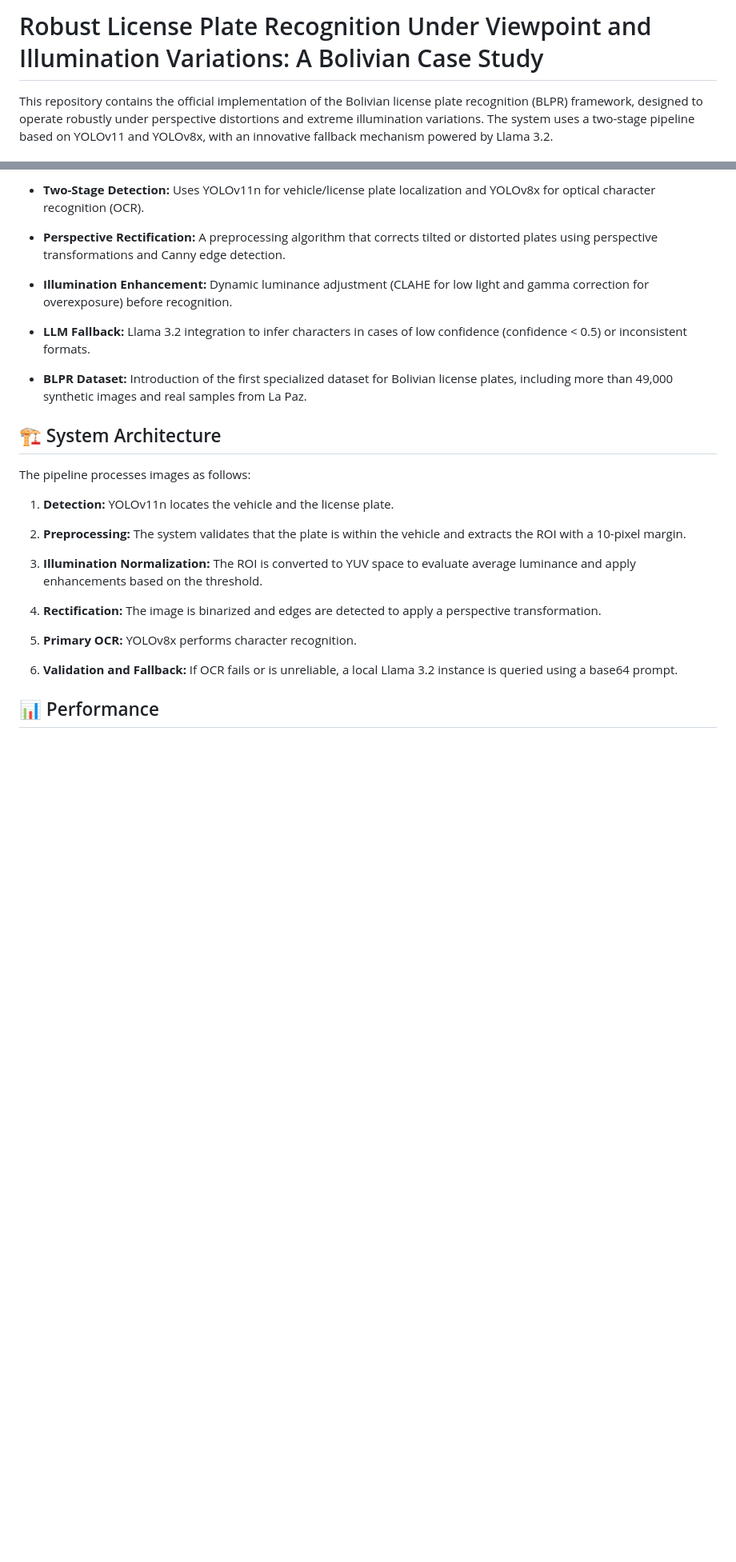
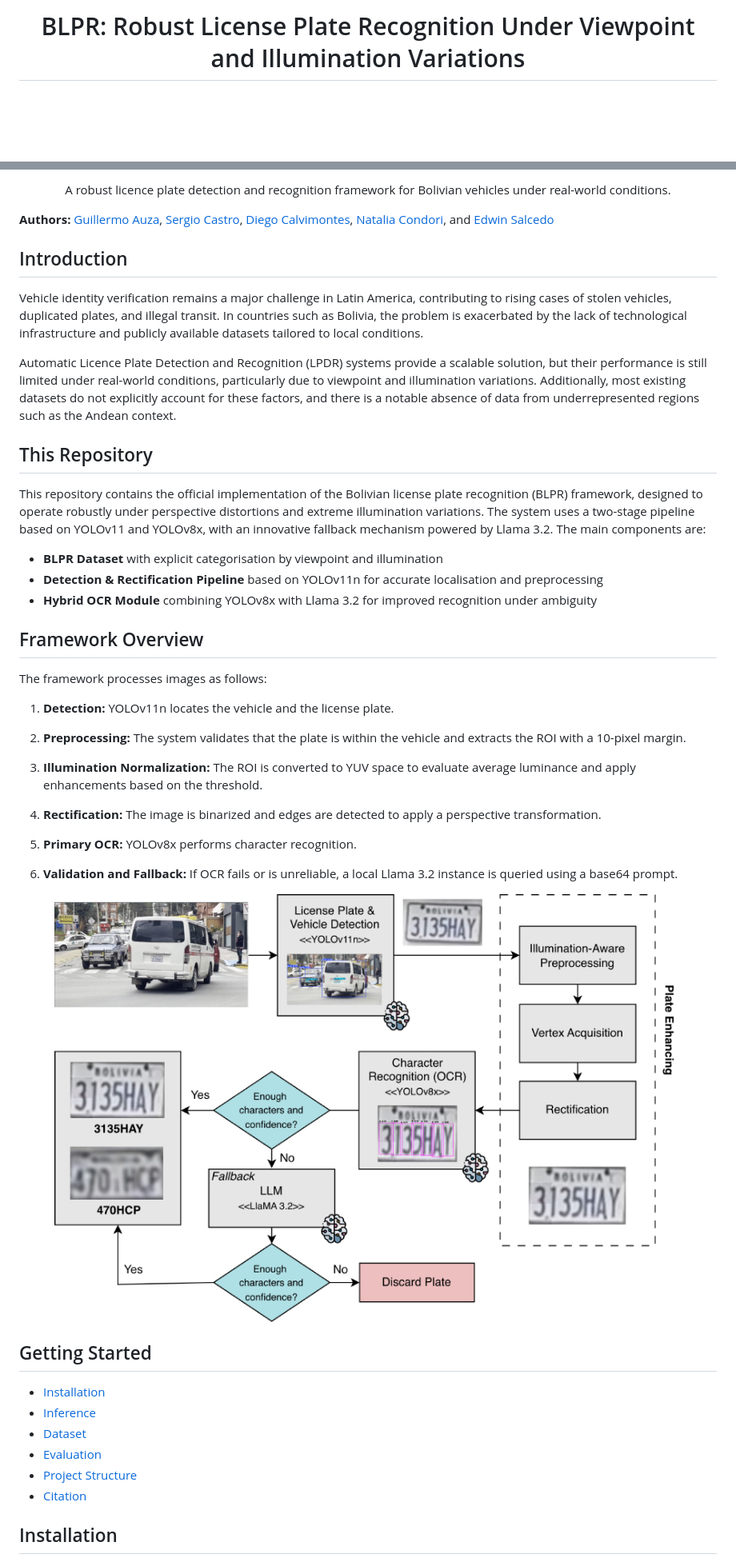
Before and after one commit to EdwinTSalcedo/BLPR, a Markdown page: README.md, 2 parts joined by grey strips. Shown at 80% size. Rendered like a GitHub page; pictures changed too: images/pipeline.jpg (added); blank space fills up the shorter version.

```diff
--- a/README.md
+++ b/README.md
@@ -1,3 +1,2 @@
-# Robust License Plate Recognition Under Viewpoint and Illumination Variations: A Bolivian Case Study
-This repository contains the official implementation of the Bolivian license plate recognition (BLPR) framework, designed to operate robustly under perspective distortions and extreme illumination variations. The system uses a two-stage pipeline based on YOLOv11 and YOLOv8x, with an innovative fallback mechanism powered by Llama 3.2.
+<h1 align="center">BLPR: Robust License Plate Recognition Under Viewpoint and Illumination Variations</h1>
 
@@ -5,21 +17,26 @@ This repository contains the official implementation of the Bolivian license pla
 
-- **Two-Stage Detection:** Uses YOLOv11n for vehicle/license plate localization and YOLOv8x for optical character recognition (OCR).
+<p align="center">
+  A robust licence plate detection and recognition framework for Bolivian vehicles under real-world conditions.
+</p>
 
+**Authors:** [Guillermo Auza](https://www.linkedin.com/in/guillermo-j-auza-banegas/), [Sergio Castro](https://www.linkedin.com/in/sergio-s-castro-sandoval/), [Diego Calvimontes](https://www.linkedin.com/in/diego-a-calvimontes-vera/), [Natalia Condori](https://www.linkedin.com/in/natalia-l-condori-peredo/),  and [Edwin Salcedo](https://www.linkedin.com/in/edwinsalcedo)
 
-- **Perspective Rectification:** A preprocessing algorithm that corrects tilted or distorted plates using perspective transformations and Canny edge detection.
+## Introduction
 
+Vehicle identity verification remains a major challenge in Latin America, contributing to rising cases of stolen vehicles, duplicated plates, and illegal transit. In countries such as Bolivia, the problem is exacerbated by the lack of technological infrastructure and publicly available datasets tailored to local conditions.
 
-- **Illumination Enhancement:** Dynamic luminance adjustment (CLAHE for low light and gamma correction for overexposure) before recognition.
+Automatic Licence Plate Detection and Recognition (LPDR) systems provide a scalable solution, but their performance is still limited under real-world conditions, particularly due to viewpoint and illumination variations. Additionally, most existing datasets do not explicitly account for these factors, and there is a notable absence of data from underrepresented regions such as the Andean context.
 
+## This Repository
 
-- **LLM Fallback:** Llama 3.2 integration to infer characters in cases of low confidence (confidence < 0.5) or inconsistent formats.
+This repository contains the official implementation of the Bolivian license plate recognition (BLPR) framework, designed to operate robustly under perspective distortions and extreme illumination variations. The system uses a two-stage pipeline based on YOLOv11 and YOLOv8x, with an innovative fallback mechanism powered by Llama 3.2. The main components are:
 
+- **BLPR Dataset** with explicit categorisation by viewpoint and illumination
+- **Detection & Rectification Pipeline** based on YOLOv11n for accurate localisation and preprocessing
+- **Hybrid OCR Module** combining YOLOv8x with Llama 3.2 for improved recognition under ambiguity
 
-- **BLPR Dataset:** Introduction of the first specialized dataset for Bolivian license plates, including more than 49,000 synthetic images and real samples from La Paz.
-
-## 🏗️ System Architecture
-The pipeline processes images as follows:
-
+## Framework Overview
+The framework processes images as follows:
 
 1. **Detection:** YOLOv11n locates the vehicle and the license plate.
 
@@ -33,4 +50,17 @@ The pipeline processes images as follows:
 
 6. **Validation and Fallback:** If OCR fails or is unreliable, a local Llama 3.2 instance is queried using a base64 prompt.
 
-## 📊 Performance
+<p align="center"><img src="./images/pipeline.jpg" width="90%"></p>
+
+
+## Getting Started
+
+- [Installation](#installation)
+- [Inference](#inference)
+- [Dataset](#blpr-dataset)
+- [Evaluation](#evaluation)
+- [Project Structure](#project-structure)
+- [Citation](#citation)
+
+## Installation
+
```
Also changed, not shown: other parts of README.md (+58 -13 lines), 2 other files.
